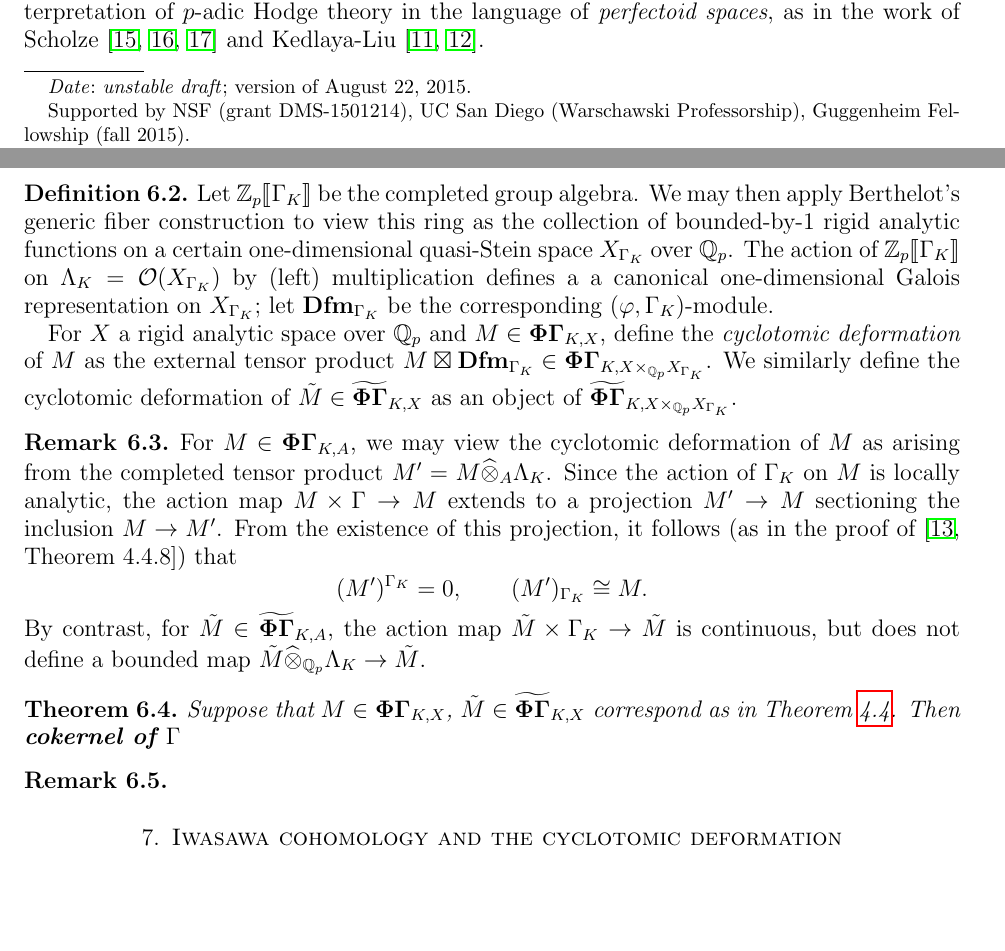
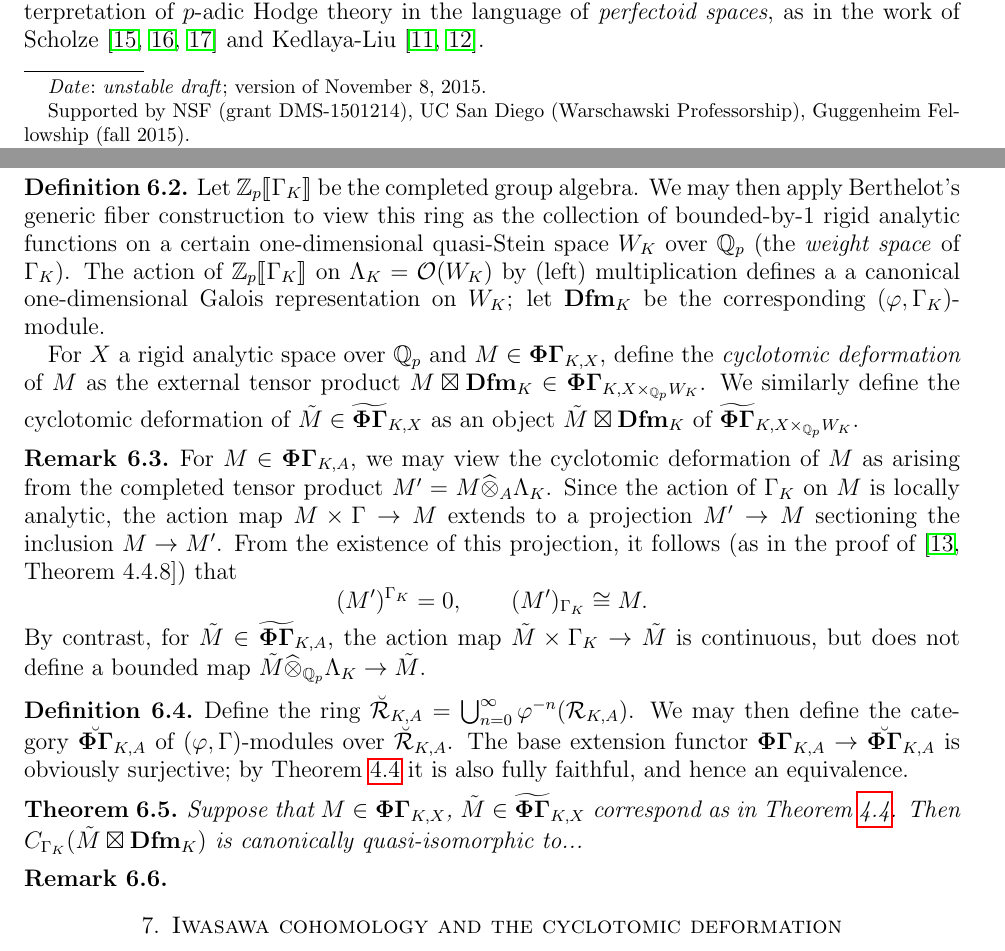
Before and after one commit to kedlaya/categories-phigamma, a LaTeX paper (imperfect-perfect.tex): two parts of pages 1 and 12 of 16, joined at a grey line, cut so that both start at the same text, the shorter picture padded with empty space. Compiled offline with pdfLaTeX.

Commit message:
Minor edits of November 8

```diff
--- a/imperfect-perfect.tex
+++ b/imperfect-perfect.tex
@@ -52,6 +52,7 @@
 \DeclareMathOperator{\Maxspec}{Maxspec}
 \DeclareMathOperator{\perf}{perf}
 \DeclareMathOperator{\PhiGamma}{\mathbf{\Phi \Gamma}}
+\DeclareMathOperator{\PhiGammabreve}{\breve{\mathbf{\Phi \Gamma}}}
 \DeclareMathOperator{\PhiGammatilde}{\widetilde{\mathbf{\Phi \Gamma}}}
 \DeclareMathOperator{\PhiMod}{\mathbf{\Phi Mod}}
 \DeclareMathOperator{\Pic}{Pic}
@@ -69,7 +70,7 @@
 \title{On categories of $(\varphi, \Gamma)$-modules}
 \author{Kiran S. Kedlaya and Jonathan Pottharst}
 \thanks{Supported by NSF (grant DMS-1501214), UC San Diego (Warschawski Professorship), Guggenheim Fellowship (fall 2015)}
-\date{\textit{unstable draft}; version of August 22, 2015}
+\date{\textit{unstable draft}; version of November 8, 2015}
 
 \begin{abstract}
 Let $K$ be a complete discretely valued field of mixed characteristics $(0,p)$ with perfect residue field. One of the central objects of study in $p$-adic Hodge theory is the cate\-gory of continuous representations of the absolute Galois group of $K$ on finite-dimensional $\QQ_p$-vector spaces. In recent years, it has become clear that this category can be studied more effectively by embedding it into a larger category of \emph{$(\varphi, \Gamma)$-modules}; this larger category plays a role analogous to that played by the category of vector bundles on a compact Riemann surface in the Narasimhan-Seshadri theorem on unitary representations of the fundamental group of said surface. This category turns out to have a number of distinct natural descriptions, which on one hand suggests the naturality of the construction, but on the other hand forces one to use different descriptions for different applications. We provide several of these descriptions and indicate how to translate certain key constructions, which were originally given in the context of modules over power series rings, to the more modern context of perfectoid algebras and spaces.
@@ -686,13 +687,13 @@ We may construct such objects from descent data in either the analytic topology
 \end{defn}
 
 \begin{defn}
-Let $\ZZ_p \llbracket \Gamma_K \rrbracket$ be the completed group algebra. We may then apply Berthelot's generic fiber construction to view this ring as the collection of bounded-by-1 rigid analytic functions on a certain one-dimensional quasi-Stein space $X_{\Gamma_K}$ over $\QQ_p$.
-The action of $\ZZ_p \llbracket \Gamma_K \rrbracket$ on $\Lambda_K = \calO(X_{\Gamma_K})$ by (left) multiplication
-defines a a canonical one-dimensional Galois representation on $X_{\Gamma_K}$; let $\Dfm_{\Gamma_K}$ be the corresponding $(\varphi, \Gamma_K)$-module.
+Let $\ZZ_p \llbracket \Gamma_K \rrbracket$ be the completed group algebra. We may then apply Berthelot's generic fiber construction to view this ring as the collection of bounded-by-1 rigid analytic functions on a certain one-dimensional quasi-Stein space $W_K$ over $\QQ_p$ (the \emph{weight space} of $\Gamma_K$).
+The action of $\ZZ_p \llbracket \Gamma_K \rrbracket$ on $\Lambda_K = \calO(W_K)$ by (left) multiplication
+defines a a canonical one-dimensional Galois representation on $W_K$; let $\Dfm_{K}$ be the corresponding $(\varphi, \Gamma_K)$-module.
 
 For $X$ a rigid analytic space over $\QQ_p$ and $M \in \PhiGamma_{K,X}$,
 define the \emph{cyclotomic deformation} of $M$
-as the external tensor product $M \boxtimes \Dfm_{\Gamma_K} \in \PhiGamma_{K,X \times_{\Qp} X_{\Gamma_K}}$. We similarly define the cyclotomic deformation of $\tilde{M} \in \PhiGammatilde_{K,X}$ as an object of $\PhiGammatilde_{K,X \times_{\Qp} X_{\Gamma_K}}$.
+as the external tensor product $M \boxtimes \Dfm_{K} \in \PhiGamma_{K,X \times_{\Qp} W_K}$. We similarly define the cyclotomic deformation of $\tilde{M} \in \PhiGammatilde_{K,X}$ as an object $\tilde{M} \boxtimes \Dfm_{K}$ of $\PhiGammatilde_{K,X \times_{\Qp} W_K}$.
 \end{defn}
 
 \begin{remark}
@@ -705,9 +706,15 @@ $\tilde{M} \times \Gamma_K \to \tilde{M}$ is continuous, but does not define a b
 $\tilde{M} \widehat{\otimes}_{\QQ_p} \Lambda_K \to \tilde{M}$.
 \end{remark}
 
+\begin{defn}
+Define the ring $\breve{\calR}_{K,A} = \bigcup_{n=0}^\infty \varphi^{-n}(\calR_{K,A})$.
+We may then define the category $\PhiGammabreve_{K,A}$ of $(\varphi, \Gamma)$-modules over $\breve{\calR}_{K,A}$. The base extension functor $\PhiGamma_{K,A} \to \PhiGammabreve_{K,A}$ is obviously surjective; by Theorem~\ref{T:tilde no tilde} it is also fully faithful, and hence an equivalence.
+\end{defn}
+
 \begin{theorem}
 Suppose that $M \in \PhiGamma_{K,X}$, $\tilde{M} \in \PhiGammatilde_{K,X}$ correspond as in
-Theorem~\ref{T:tilde no tilde}. Then \textbf{cokernel of $\Gamma$}
+Theorem~\ref{T:tilde no tilde}. Then $C_{\Gamma_K}(\tilde{M} \boxtimes \Dfm_{K})$
+is canonically quasi-isomorphic to...
 \end{theorem}
 
 \begin{remark}
```
Also changed, not shown: imperfect-perfect.tex (2 more changed lines).
